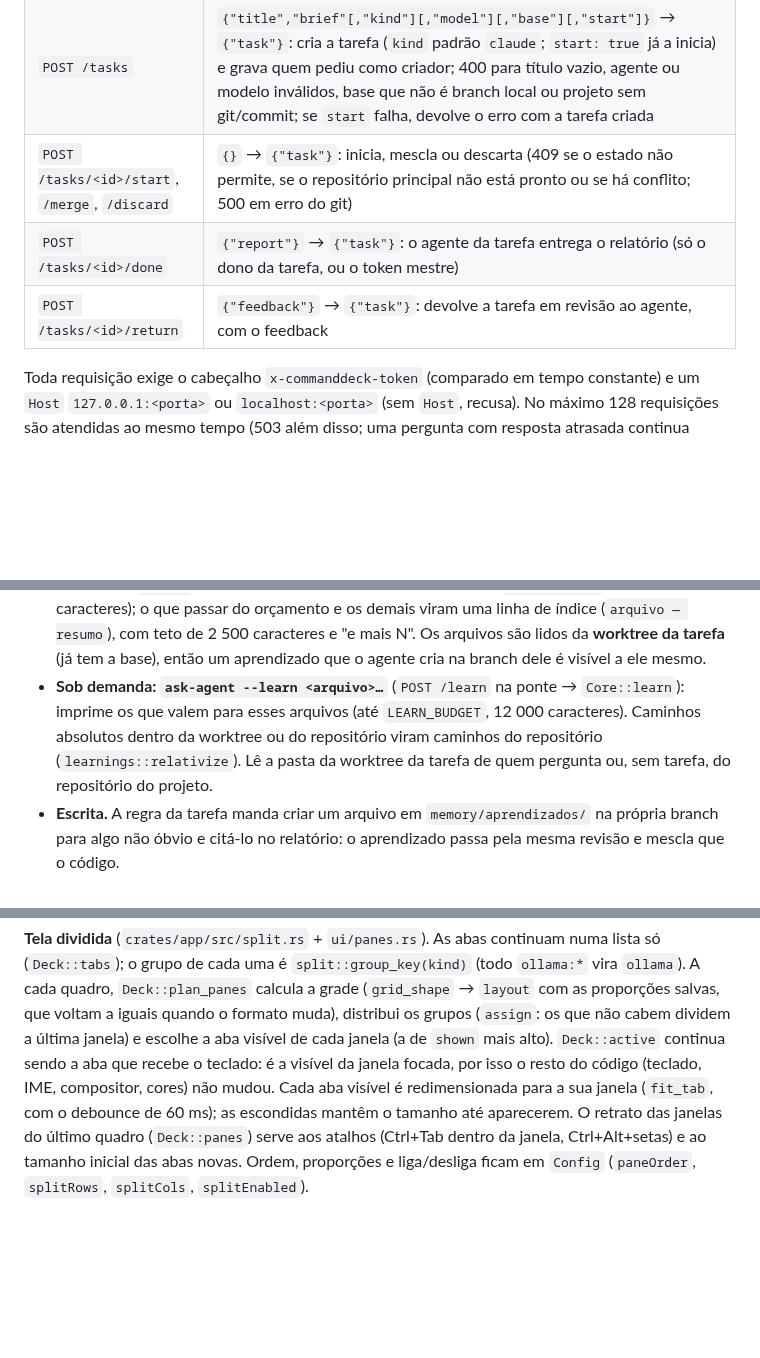
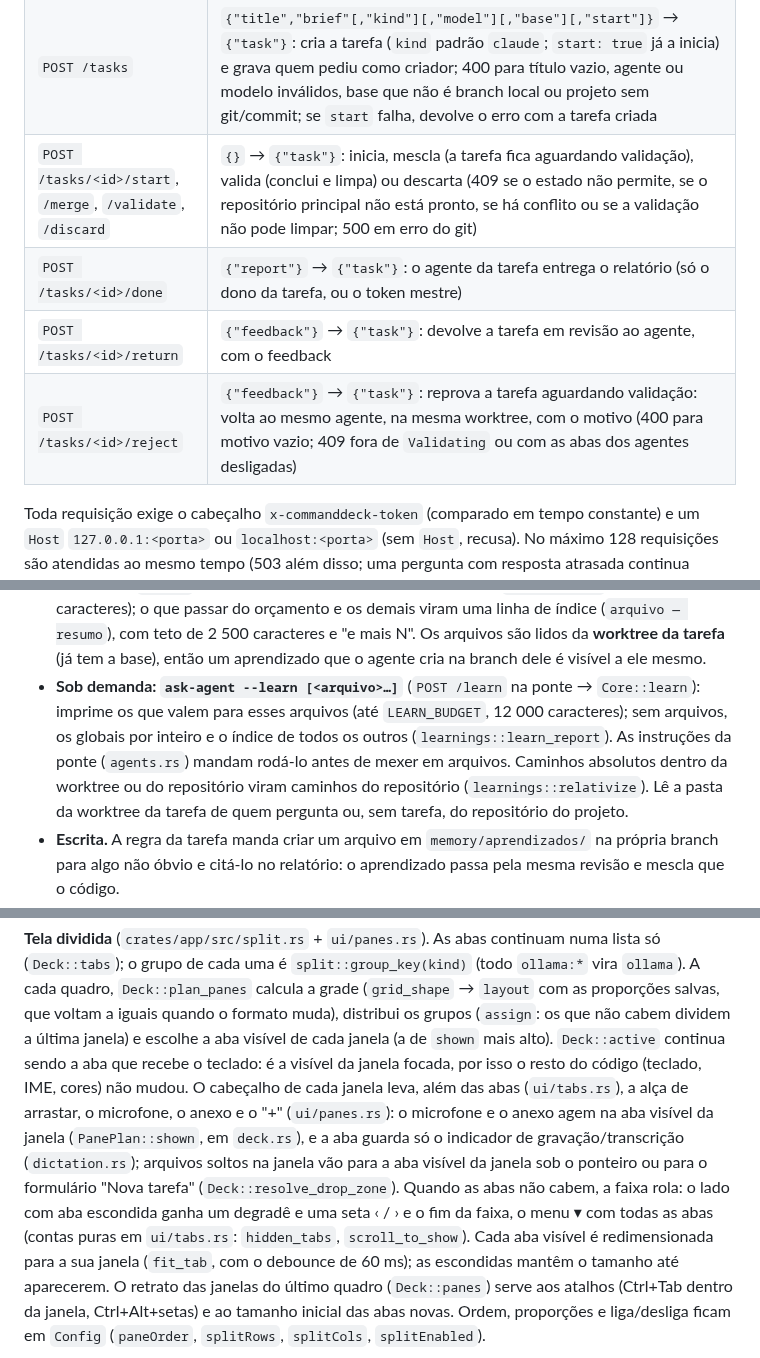
Before and after one commit to pattrickn0/AgentDeck, a Markdown page: memory/ARCHITECTURE.md, 3 parts joined by grey strips. Drawn GitHub-style; blank space fills up the shorter version.

Commit message:
docs: ARCHITECTURE.md com as rotas /models, /learn, validate e reject e sem o compositor
Co-Authored-By: Claude Sonnet 5.5 <noreply@anthropic.com>

```diff
--- a/memory/ARCHITECTURE.md
+++ b/memory/ARCHITECTURE.md
@@ -74,9 +76,10 @@ de um projeto que não é o ativo é escrito na primeira aba aberta nele.
 | `POST /usage` | `{"session":{"used","resets_at_ms"}\|null,"weekly":…}`: uso do plano do modelo da aba (`used` em 0..=1; só tokens de aba; `shell`/`ollama` recusados) |
 | `GET /tasks`, `GET /tasks/<id>` | as tarefas do projeto de quem chama (`{"tasks": […]}`, sem brief, relatório nem histórico) ou uma tarefa completa (`{"task": {…}}`); com o token mestre, `?project=<id>` escolhe o projeto. Qualquer token pode ler |
 | `POST /tasks` | `{"title","brief"[,"kind"][,"model"][,"base"][,"start"]}` → `{"task"}`: cria a tarefa (`kind` padrão `claude`; `start: true` já a inicia) e grava quem pediu como criador; 400 para título vazio, agente ou modelo inválidos, base que não é branch local ou projeto sem git/commit; se `start` falha, devolve o erro com a tarefa criada |
-| `POST /tasks/<id>/start`, `/merge`, `/discard` | `{}` → `{"task"}`: inicia, mescla ou descarta (409 se o estado não permite, se o repositório principal não está pronto ou se há conflito; 500 em erro do git) |
+| `POST /tasks/<id>/start`, `/merge`, `/validate`, `/discard` | `{}` → `{"task"}`: inicia, mescla (a tarefa fica aguardando validação), valida (conclui e limpa) ou descarta (409 se o estado não permite, se o repositório principal não está pronto, se há conflito ou se a validação não pode limpar; 500 em erro do git) |
 | `POST /tasks/<id>/done` | `{"report"}` → `{"task"}`: o agente da tarefa entrega o relatório (só o dono da tarefa, ou o token mestre) |
 | `POST /tasks/<id>/return` | `{"feedback"}` → `{"task"}`: devolve a tarefa em revisão ao agente, com o feedback |
+| `POST /tasks/<id>/reject` | `{"feedback"}` → `{"task"}`: reprova a tarefa aguardando validação: volta ao mesmo agente, na mesma worktree, com o motivo (400 para motivo vazio; 409 fora de `Validating` ou com as abas dos agentes desligadas) |
 
 Toda requisição exige o cabeçalho `x-commanddeck-token` (comparado em tempo constante) e um `Host`
 `127.0.0.1:<porta>` ou `localhost:<porta>` (sem `Host`, recusa). No máximo 128 requisições são atendidas ao
@@ -264,8 +267,9 @@ agente de uma tarefa o que o projeto já aprendeu e o que está acontecendo agor
   caminho absoluto) e `render` monta o texto: os que valem por inteiro até `START_BUDGET` (6 000 caracteres); o que passar do orçamento
   e os demais viram uma linha de índice (`arquivo — resumo`), com teto de 2 500 caracteres e "e mais N". Os arquivos são lidos da
   **worktree da tarefa** (já tem a base), então um aprendizado que o agente cria na branch dele é visível a ele mesmo.
-- **Sob demanda: `ask-agent --learn <arquivo>…`** (`POST /learn` na ponte → `Core::learn`): imprime os que valem para esses
-  arquivos (até `LEARN_BUDGET`, 12 000 caracteres). Caminhos absolutos dentro da worktree ou do repositório viram caminhos do
+- **Sob demanda: `ask-agent --learn [<arquivo>…]`** (`POST /learn` na ponte → `Core::learn`): imprime os que valem para esses
+  arquivos (até `LEARN_BUDGET`, 12 000 caracteres); sem arquivos, os globais por inteiro e o índice de todos os outros
+  (`learnings::learn_report`). As instruções da ponte (`agents.rs`) mandam rodá-lo antes de mexer em arquivos. Caminhos absolutos dentro da worktree ou do repositório viram caminhos do
   repositório (`learnings::relativize`). Lê a pasta da worktree da tarefa de quem pergunta ou, sem tarefa, do repositório do projeto.
 - **Escrita.** A regra da tarefa manda criar um arquivo em `memory/aprendizados/` na própria branch para algo não óbvio e citá-lo no
   relatório: o aprendizado passa pela mesma revisão e mescla que o código.
@@ -342,7 +346,12 @@ uso de cada modelo (`AgentUsage`: sessão e semana em 0..=1, quando renovam); mu
 `Deck::plan_panes` calcula a grade (`grid_shape` → `layout` com as proporções salvas, que voltam a iguais quando
 o formato muda), distribui os grupos (`assign`: os que não cabem dividem a última janela) e escolhe a aba
 visível de cada janela (a de `shown` mais alto). `Deck::active` continua sendo a aba que recebe o teclado: é a
-visível da janela focada, por isso o resto do código (teclado, IME, compositor, cores) não mudou. Cada aba
+visível da janela focada, por isso o resto do código (teclado, IME, cores) não mudou. O cabeçalho de cada janela leva, além das
+abas (`ui/tabs.rs`), a alça de arrastar, o microfone, o anexo e o "+" (`ui/panes.rs`): o microfone e o anexo agem na aba visível da
+janela (`PanePlan::shown`, em `deck.rs`), e a aba guarda só o indicador de gravação/transcrição (`dictation.rs`); arquivos soltos na janela vão para a
+aba visível da janela sob o ponteiro ou para o formulário "Nova tarefa" (`Deck::resolve_drop_zone`). Quando as abas não cabem, a faixa
+rola: o lado com aba escondida ganha um degradê e uma seta ‹ / › e o fim da faixa, o menu ▾ com todas as abas (contas puras em
+`ui/tabs.rs`: `hidden_tabs`, `scroll_to_show`). Cada aba
 visível é redimensionada para a sua janela (`fit_tab`, com o debounce de 60 ms); as escondidas mantêm o tamanho
 até aparecerem. O retrato das janelas do último quadro (`Deck::panes`) serve aos atalhos (Ctrl+Tab dentro da
 janela, Ctrl+Alt+setas) e ao tamanho inicial das abas novas. Ordem, proporções e liga/desliga ficam em
```
Also changed, not shown: other parts of memory/ARCHITECTURE.md (+3 -1 lines).
